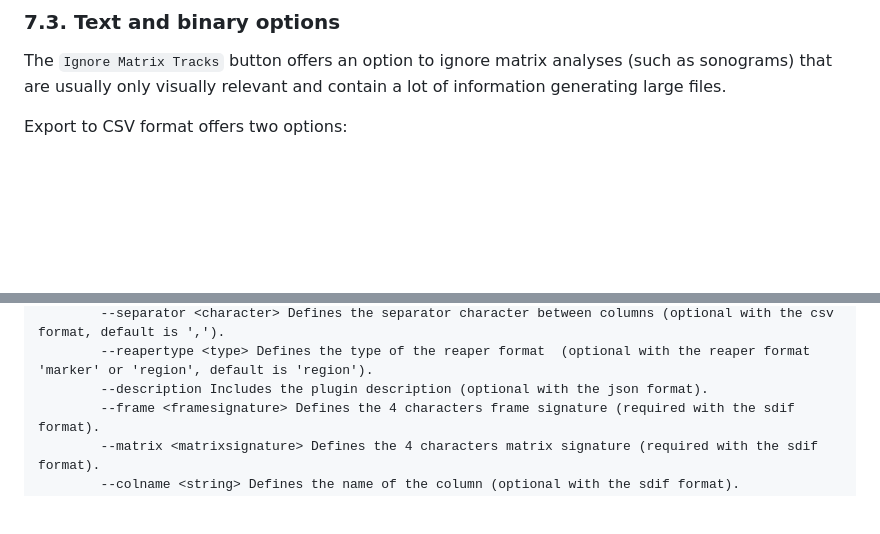
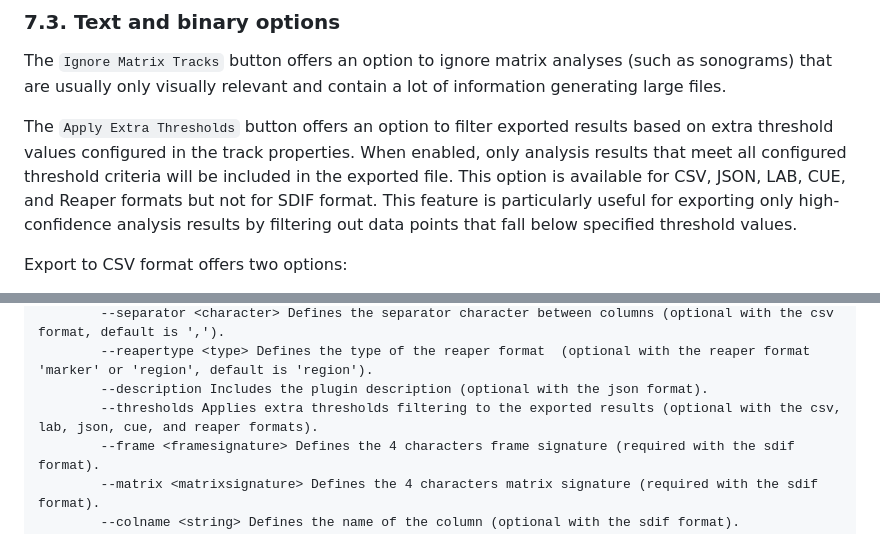
Before and after one commit to Ircam-Partiels/Partiels, a Markdown page: Docs/Partiels-Manual.md, 2 parts joined by grey strips. Drawn GitHub-style; blank space fills up the shorter version.

Commit message:
Docs: update Partiels-Manual.md

```diff
--- a/Docs/Partiels-Manual.md
+++ b/Docs/Partiels-Manual.md
@@ -395,6 +395,8 @@ The `Outside Grid` dropdown menu allows you to select the image borders that sho
 ### 7.3. Text and binary options
 
 The `Ignore Matrix Tracks` button offers an option to ignore matrix analyses (such as sonograms) that are usually only visually relevant and contain a lot of information generating large files.
+
+The `Apply Extra Thresholds` button offers an option to filter exported results based on extra threshold values configured in the track properties. When enabled, only analysis results that meet all configured threshold criteria will be included in the exported file. This option is available for CSV, JSON, LAB, CUE, and Reaper formats but not for SDIF format. This feature is particularly useful for exporting only high-confidence analysis results by filtering out data points that fall below specified threshold values.
 
 Export to CSV format offers two options:
 - `Include Header Row` enables the writing of a header line including the titles of the columns (e.g. *time*, *duration*, *label*).
@@ -1000,6 +1002,7 @@ Usage:
         --separator <character> Defines the separator character between columns (optional with the csv format, default is ',').
         --reapertype <type> Defines the type of the reaper format  (optional with the reaper format 'marker' or 'region', default is 'region').
         --description Includes the plugin description (optional with the json format).
+        --thresholds Applies extra thresholds filtering to the exported results (optional with the csv, lab, json, cue, and reaper formats).
         --frame <framesignature> Defines the 4 characters frame signature (required with the sdif format).
         --matrix <matrixsignature> Defines the 4 characters matrix signature (required with the sdif format).
         --colname <string> Defines the name of the column (optional with the sdif format).
```
